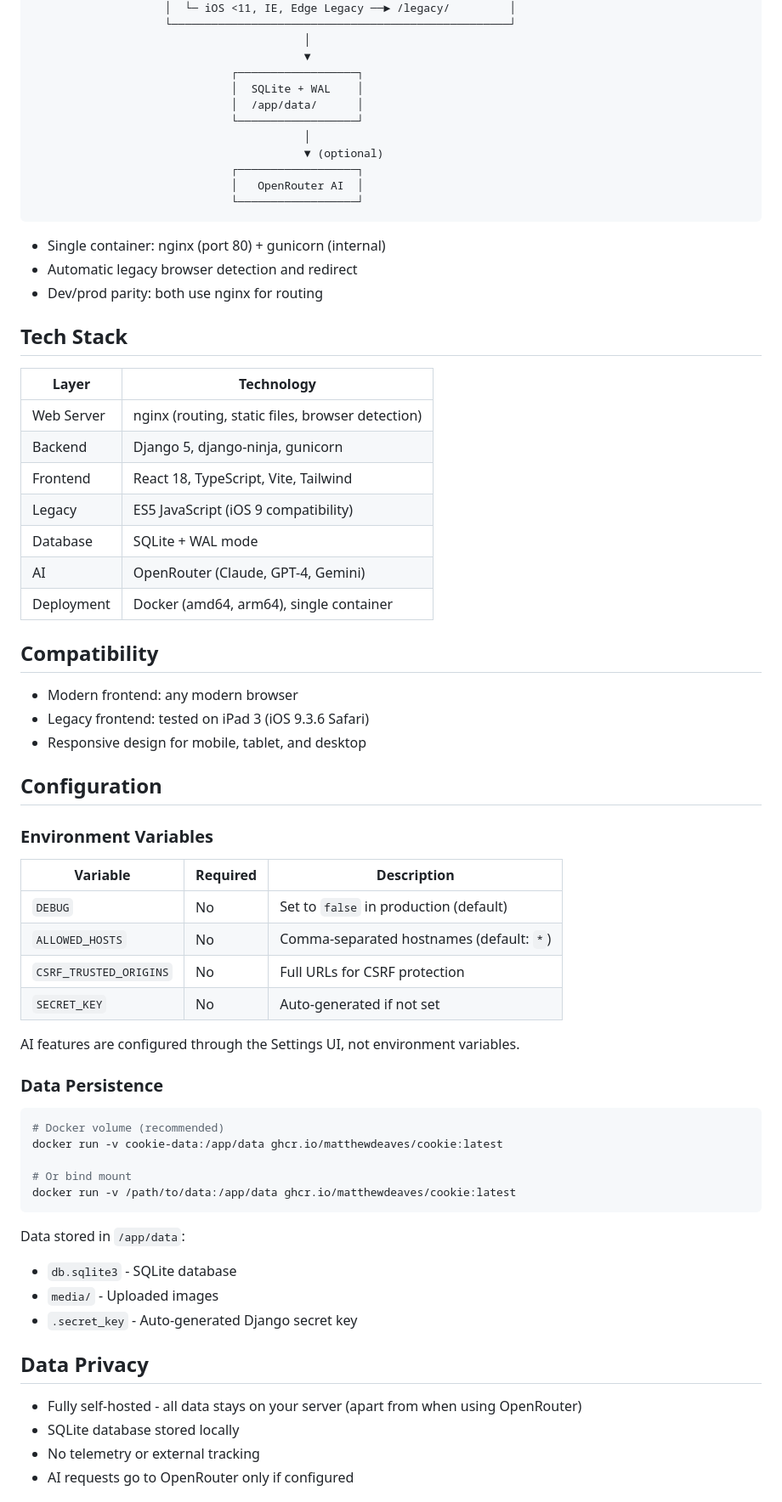
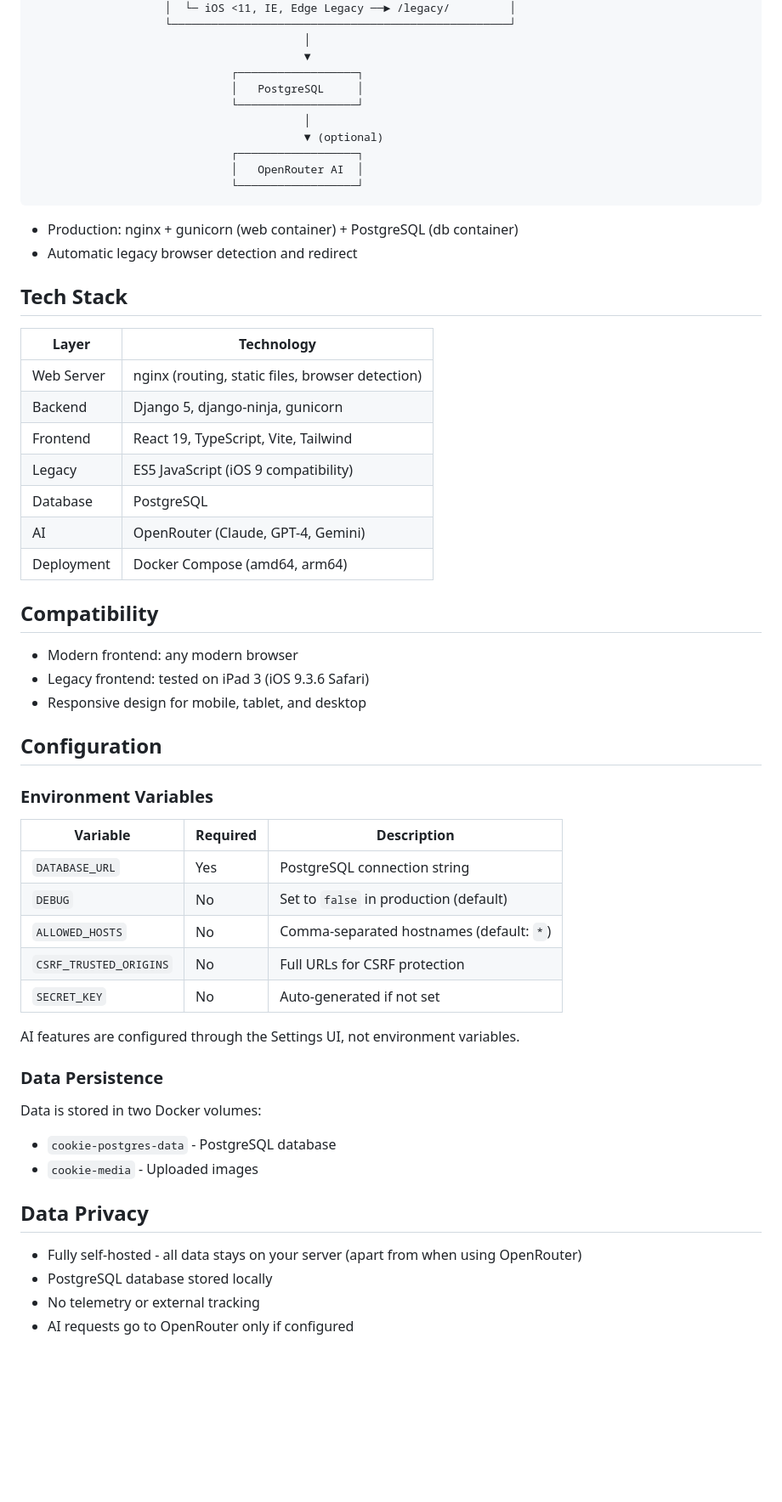
Before and after one commit to matthewdeaves/cookie, a Markdown page: README.md, the part around one of its changes. Shown at 85% size. Rendered like a GitHub page; blank space fills up the shorter version.

````diff
--- a/README.md
+++ b/README.md
@@ -107,8 +109,7 @@ See [WORKFLOW.md](WORKFLOW.md) for development commands and testing with Claude
                                          │
                                          ▼
                               ┌──────────────────┐
-                              │  SQLite + WAL    │
-                              │  /app/data/      │
+                              │   PostgreSQL     │
                               └──────────────────┘
                                          │
                                          ▼ (optional)
@@ -117,9 +118,8 @@ See [WORKFLOW.md](WORKFLOW.md) for development commands and testing with Claude
                               └──────────────────┘
 ```
 
-- Single container: nginx (port 80) + gunicorn (internal)
+- Production: nginx + gunicorn (web container) + PostgreSQL (db container)
 - Automatic legacy browser detection and redirect
-- Dev/prod parity: both use nginx for routing
 
 ## Tech Stack
 
@@ -127,11 +127,11 @@ See [WORKFLOW.md](WORKFLOW.md) for development commands and testing with Claude
 |-------|------------|
 | Web Server | nginx (routing, static files, browser detection) |
 | Backend | Django 5, django-ninja, gunicorn |
-| Frontend | React 18, TypeScript, Vite, Tailwind |
+| Frontend | React 19, TypeScript, Vite, Tailwind |
 | Legacy | ES5 JavaScript (iOS 9 compatibility) |
-| Database | SQLite + WAL mode |
+| Database | PostgreSQL |
 | AI | OpenRouter (Claude, GPT-4, Gemini) |
-| Deployment | Docker (amd64, arm64), single container |
+| Deployment | Docker Compose (amd64, arm64) |
 
 ## Compatibility
 
@@ -145,6 +145,7 @@ See [WORKFLOW.md](WORKFLOW.md) for development commands and testing with Claude
 
 | Variable | Required | Description |
 |----------|----------|-------------|
+| `DATABASE_URL` | Yes | PostgreSQL connection string |
 | `DEBUG` | No | Set to `false` in production (default) |
 | `ALLOWED_HOSTS` | No | Comma-separated hostnames (default: `*`) |
 | `CSRF_TRUSTED_ORIGINS` | No | Full URLs for CSRF protection |
@@ -154,23 +155,14 @@ AI features are configured through the Settings UI, not environment variables.
 
 ### Data Persistence
 
-```bash
-# Docker volume (recommended)
-docker run -v cookie-data:/app/data ghcr.io/matthewdeaves/cookie:latest
-
-# Or bind mount
-docker run -v /path/to/data:/app/data ghcr.io/matthewdeaves/cookie:latest
-```
-
-Data stored in `/app/data`:
-- `db.sqlite3` - SQLite database
-- `media/` - Uploaded images
-- `.secret_key` - Auto-generated Django secret key
+Data is stored in two Docker volumes:
+- `cookie-postgres-data` - PostgreSQL database
+- `cookie-media` - Uploaded images
 
 ## Data Privacy
 
 - Fully self-hosted - all data stays on your server (apart from when using OpenRouter)
-- SQLite database stored locally
+- PostgreSQL database stored locally
 - No telemetry or external tracking
 - AI requests go to OpenRouter only if configured
 
````
Also changed, not shown: other parts of README.md (+9 -5 lines), docs/ARCHITECTURE.md (+9 -5 lines), docs/DEPLOYMENT.md (+110 -260 lines).
